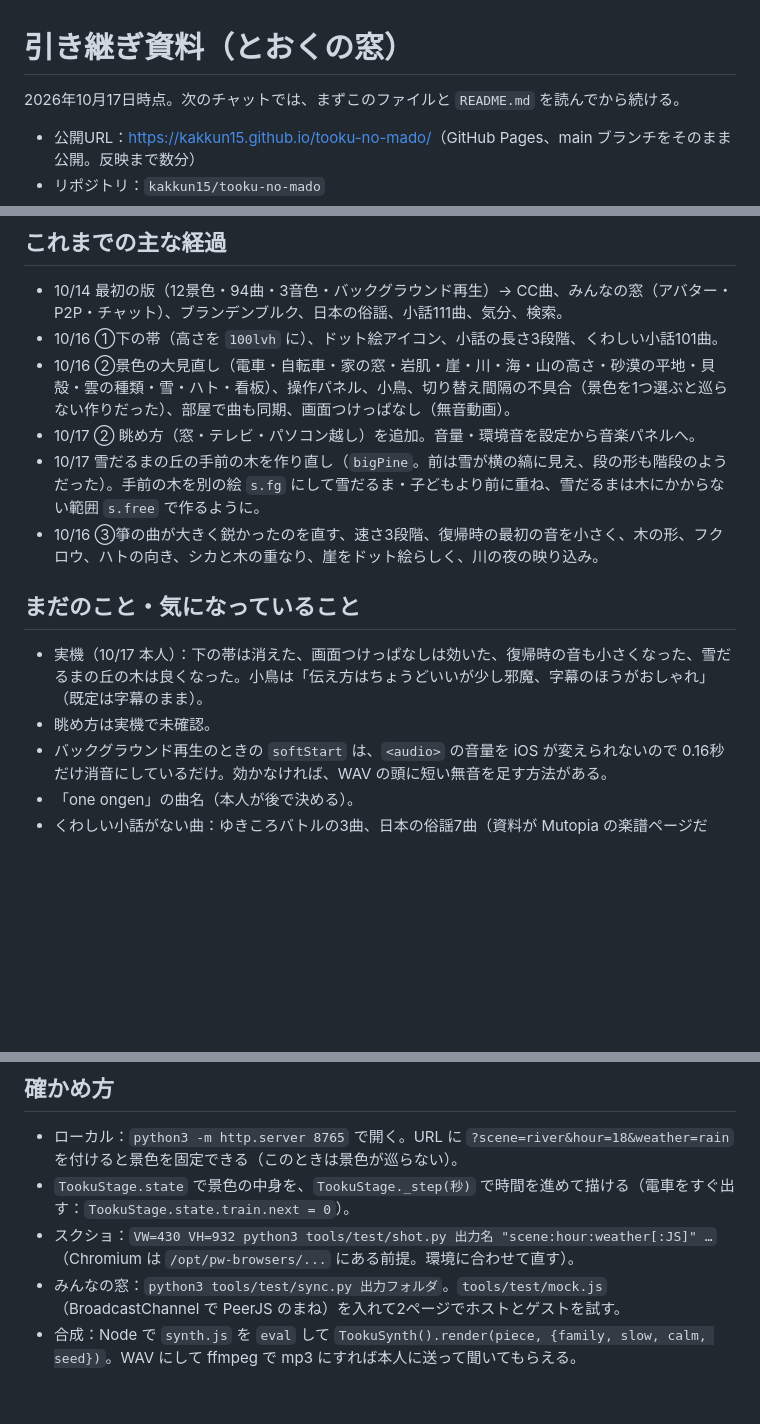
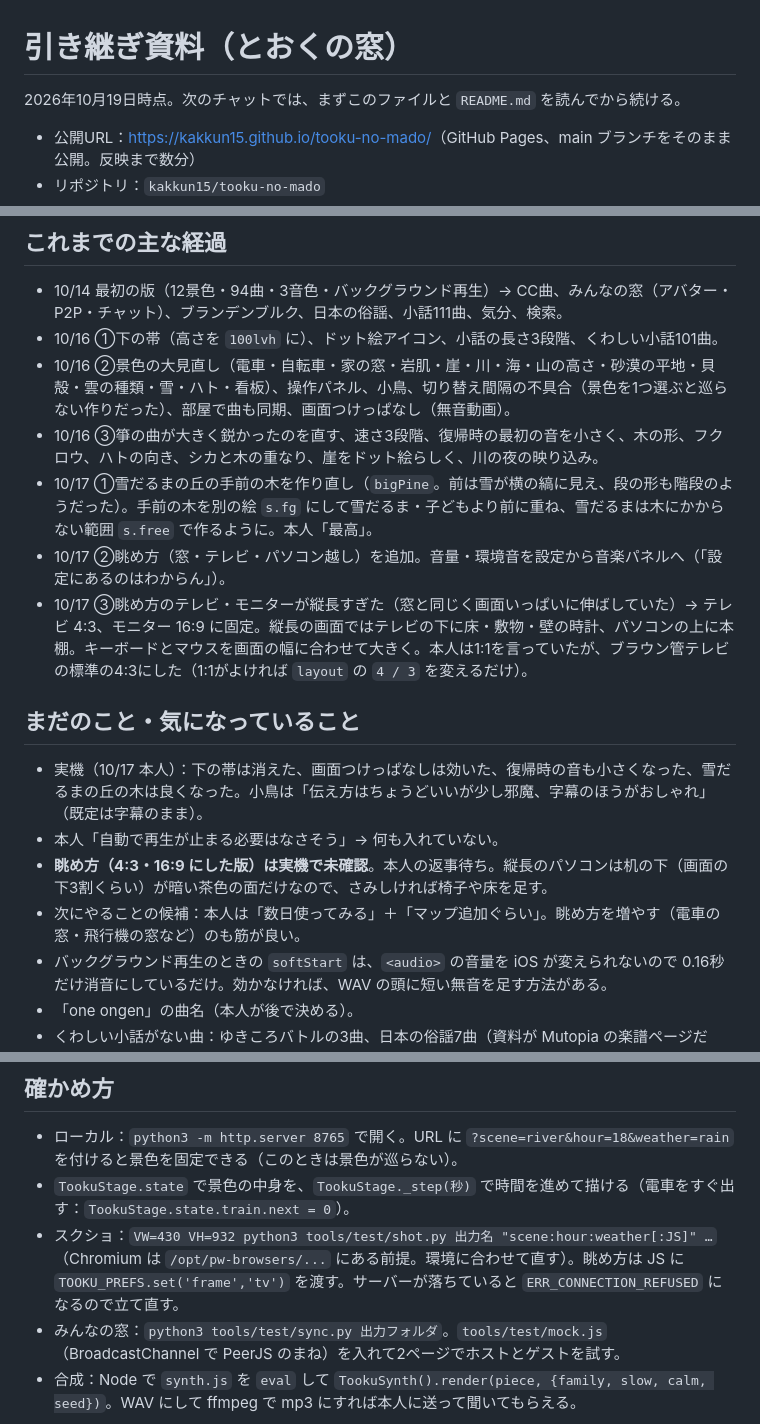
Before and after one commit to kakkun15/tooku-no-mado, a Markdown page: HANDOFF.md, 3 parts joined by grey strips. GitHub-like rendering; blank space fills up the shorter version.

Commit message:
引き継ぎ資料を更新
Co-Authored-By: Claude Opus 5.5 <noreply@anthropic.com>
Claude-Session: https://claude.ai/code/session_01EbsLKMKDni3LZeDjmMsS7i

```diff
--- a/HANDOFF.md
+++ b/HANDOFF.md
@@ -1,6 +1,6 @@
 # 引き継ぎ資料（とおくの窓）
 
-2026年10月17日時点。次のチャットでは、まずこのファイルと `README.md` を読んでから続ける。
+2026年10月19日時点。次のチャットでは、まずこのファイルと `README.md` を読んでから続ける。
 
 - 公開URL：<https://kakkun15.github.io/tooku-no-mado/>（GitHub Pages、main ブランチをそのまま公開。反映まで数分）
 - リポジトリ：`kakkun15/tooku-no-mado`
@@ -80,14 +78,17 @@
 - 10/14 最初の版（12景色・94曲・3音色・バックグラウンド再生）→ CC曲、みんなの窓（アバター・P2P・チャット）、ブランデンブルク、日本の俗謡、小話111曲、気分、検索。
 - 10/16 ①下の帯（高さを `100lvh` に）、ドット絵アイコン、小話の長さ3段階、くわしい小話101曲。
 - 10/16 ②景色の大見直し（電車・自転車・家の窓・岩肌・崖・川・海・山の高さ・砂漠の平地・貝殻・雲の種類・雪・ハト・看板）、操作パネル、小鳥、切り替え間隔の不具合（景色を1つ選ぶと巡らない作りだった）、部屋で曲も同期、画面つけっぱなし（無音動画）。
-- 10/17 ② 眺め方（窓・テレビ・パソコン越し）を追加。音量・環境音を設定から音楽パネルへ。
-- 10/17 雪だるまの丘の手前の木を作り直し（`bigPine`。前は雪が横の縞に見え、段の形も階段のようだった）。手前の木を別の絵 `s.fg` にして雪だるま・子どもより前に重ね、雪だるまは木にかからない範囲 `s.free` で作るように。
 - 10/16 ③箏の曲が大きく鋭かったのを直す、速さ3段階、復帰時の最初の音を小さく、木の形、フクロウ、ハトの向き、シカと木の重なり、崖をドット絵らしく、川の夜の映り込み。
+- 10/17 ①雪だるまの丘の手前の木を作り直し（`bigPine`。前は雪が横の縞に見え、段の形も階段のようだった）。手前の木を別の絵 `s.fg` にして雪だるま・子どもより前に重ね、雪だるまは木にかからない範囲 `s.free` で作るように。本人「最高」。
+- 10/17 ②眺め方（窓・テレビ・パソコン越し）を追加。音量・環境音を設定から音楽パネルへ（「設定にあるのはわからん」）。
+- 10/17 ③眺め方のテレビ・モニターが縦長すぎた（窓と同じく画面いっぱいに伸ばしていた）→ テレビ 4:3、モニター 16:9 に固定。縦長の画面ではテレビの下に床・敷物・壁の時計、パソコンの上に本棚。キーボードとマウスを画面の幅に合わせて大きく。本人は1:1を言っていたが、ブラウン管テレビの標準の4:3にした（1:1がよければ `layout` の `4 / 3` を変えるだけ）。
 
 ## まだのこと・気になっていること
 
 - 実機（10/17 本人）：下の帯は消えた、画面つけっぱなしは効いた、復帰時の音も小さくなった、雪だるまの丘の木は良くなった。小鳥は「伝え方はちょうどいいが少し邪魔、字幕のほうがおしゃれ」（既定は字幕のまま）。
-- 眺め方は実機で未確認。
+- 本人「自動で再生が止まる必要はなさそう」→ 何も入れていない。
+- **眺め方（4:3・16:9 にした版）は実機で未確認**。本人の返事待ち。縦長のパソコンは机の下（画面の下3割くらい）が暗い茶色の面だけなので、さみしければ椅子や床を足す。
+- 次にやることの候補：本人は「数日使ってみる」＋「マップ追加ぐらい」。眺め方を増やす（電車の窓・飛行機の窓など）のも筋が良い。
 - バックグラウンド再生のときの `softStart` は、`<audio>` の音量を iOS が変えられないので 0.16秒だけ消音にしているだけ。効かなければ、WAV の頭に短い無音を足す方法がある。
 - 「one ongen」の曲名（本人が後で決める）。
 - くわしい小話がない曲：ゆきころバトルの3曲、日本の俗謡7曲（資料が Mutopia の楽譜ページだけ）。小話がまったくない曲：楽興の時 第3番、シューベルトの子守歌、ブラームスのワルツ第15番、ベートーヴェンのメヌエット、そりすべり、サンフラワー・スロー・ドラッグ、夢のあとに、ロマンス、Slumber My Darling、one ongen。
@@ -100,6 +101,6 @@
 
 - ローカル：`python3 -m http.server 8765` で開く。URL に `?scene=river&hour=18&weather=rain` を付けると景色を固定できる（このときは景色が巡らない）。
 - `TookuStage.state` で景色の中身を、`TookuStage._step(秒)` で時間を進めて描ける（電車をすぐ出す：`TookuStage.state.train.next = 0`）。
-- スクショ：`VW=430 VH=932 python3 tools/test/shot.py 出力名 "scene:hour:weather[:JS]" …`（Chromium は `/opt/pw-browsers/...` にある前提。環境に合わせて直す）。
+- スクショ：`VW=430 VH=932 python3 tools/test/shot.py 出力名 "scene:hour:weather[:JS]" …`（Chromium は `/opt/pw-browsers/...` にある前提。環境に合わせて直す）。眺め方は JS に `TOOKU_PREFS.set('frame','tv')` を渡す。サーバーが落ちていると `ERR_CONNECTION_REFUSED` になるので立て直す。
 - みんなの窓：`python3 tools/test/sync.py 出力フォルダ`。`tools/test/mock.js`（BroadcastChannel で PeerJS のまね）を入れて2ページでホストとゲストを試す。
 - 合成：Node で `synth.js` を `eval` して `TookuSynth().render(piece, {family, slow, calm, seed})`。WAV にして ffmpeg で mp3 にすれば本人に送って聞いてもらえる。
```
Also changed, not shown: other parts of HANDOFF.md (+1 -3 lines).
